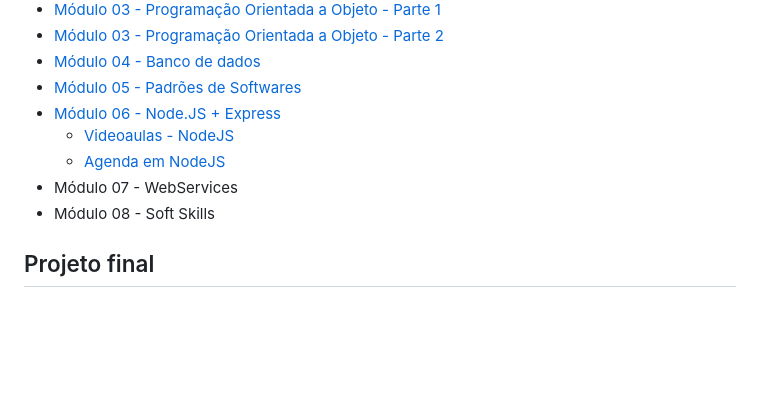
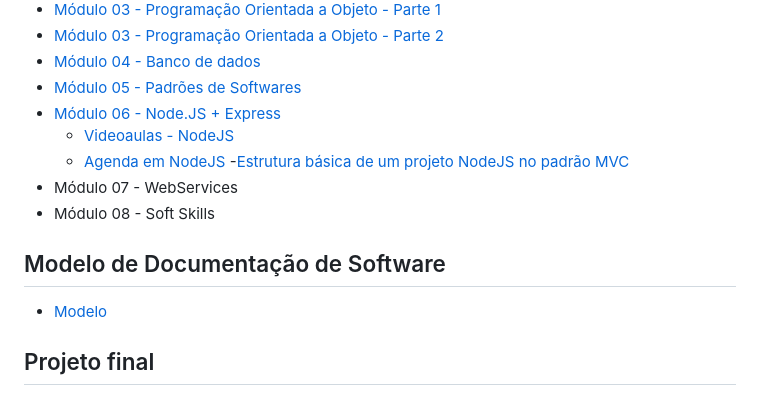
Before and after one commit to diegosouzajs/cursoBackendJS, a Markdown page: README.md, the part around the change. Drawn GitHub-style; blank space fills up the shorter version.

Commit message:
Atualização do Readme.md - inclusão de modelos

```diff
--- a/README.md
+++ b/README.md
@@ -17,8 +17,12 @@
 * [Módulo 06 - Node.JS + Express](https://www.canva.com/design/DAGwK_WRdmo/aYWDJeONsIwDlEmXvx1m6w/edit)
     - [Videoaulas - NodeJS](https://www.youtube.com/playlist?list=PLgocRjTIGIoafbVLFAcYbQ4P5ZWIqvfc2)
     - [Agenda em NodeJS](https://github.com/srdiegorodrigues/agenda)
+    -[Estrutura básica de um projeto NodeJS no padrão MVC](https://github.com/srdiegorodrigues/estruturaBasicaprojetoNode)
 * Módulo 07 - WebServices
 * Módulo 08 - Soft Skills
+
+## Modelo de Documentação de Software
+ - [Modelo](ModeloDocumentacaoSoftware.pdf)
 
 ## Projeto final
 
```
